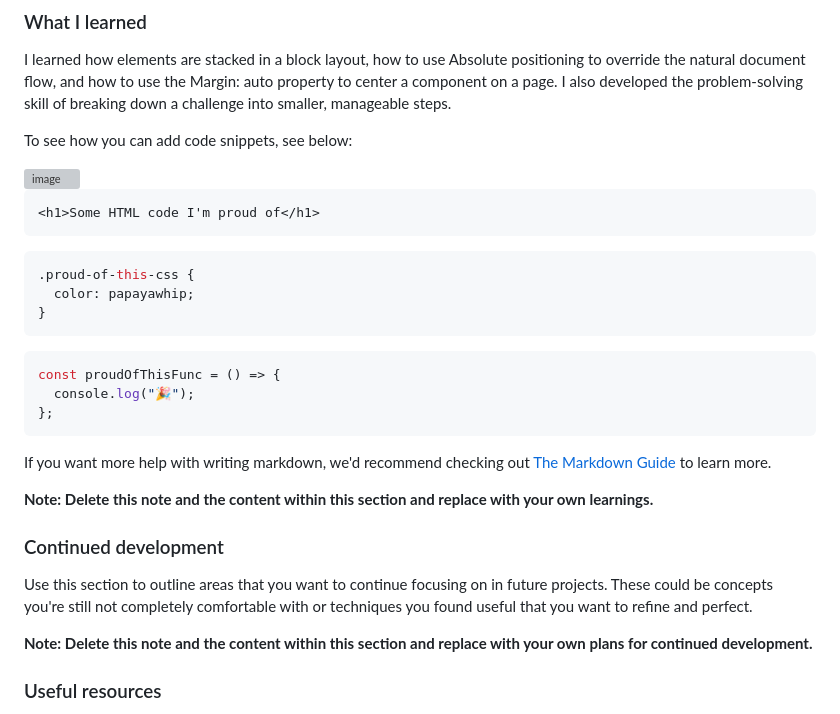
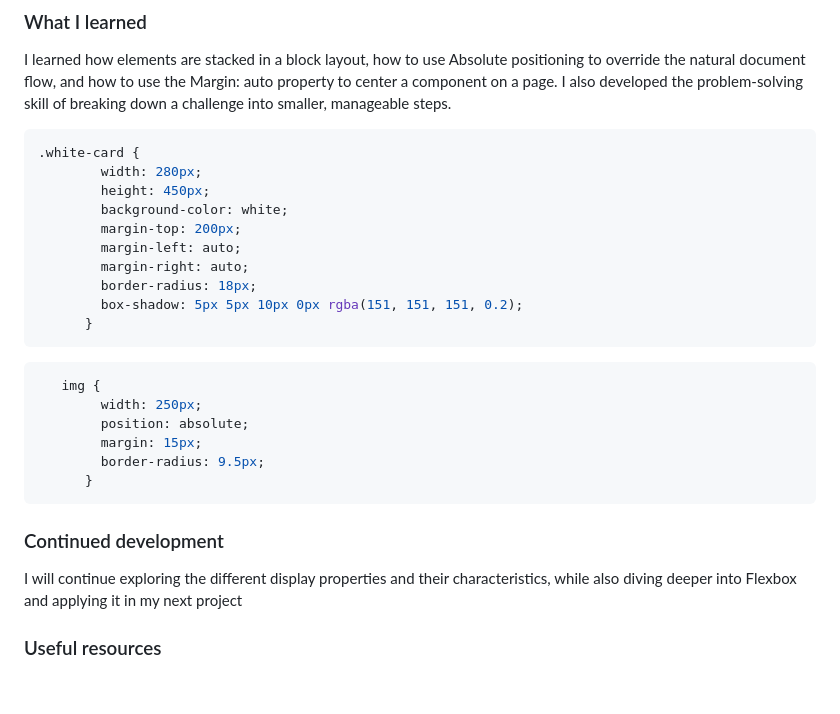
Before and after one commit to ewusiessel/qr-code-component-main, a Markdown page: README.md, the part around the change. Drawn GitHub-style; blank space fills up the shorter version; grey boxes are pictures that could not be loaded.

````diff
--- a/README.md
+++ b/README.md
@@ -41,35 +41,30 @@ This is the first of many challenges in my coding journey. This particular chall
 
 I learned how elements are stacked in a block layout, how to use Absolute positioning to override the natural document flow, and how to use the Margin: auto property to center a component on a page. I also developed the problem-solving skill of breaking down a challenge into smaller, manageable steps.
 
-To see how you can add code snippets, see below:
-
-<img width="1816" height="892" alt="image" src="https://github.com/user-attachments/assets/908d76d4-2e51-4e03-96b2-42f33e2c029d" />
-
-```html
-<h1>Some HTML code I'm proud of</h1>
+```css
+.white-card {
+        width: 280px;
+        height: 450px;
+        background-color: white;
+        margin-top: 200px;
+        margin-left: auto;
+        margin-right: auto;
+        border-radius: 18px;
+        box-shadow: 5px 5px 10px 0px rgba(151, 151, 151, 0.2);
+      }
 ```
-
 ```css
-.proud-of-this-css {
-  color: papayawhip;
-}
+   img {
+        width: 250px;
+        position: absolute;
+        margin: 15px;
+        border-radius: 9.5px;
+      }
 ```
-
-```js
-const proudOfThisFunc = () => {
-  console.log("🎉");
-};
-```
-
-If you want more help with writing markdown, we'd recommend checking out [The Markdown Guide](https://www.markdownguide.org/) to learn more.
-
-**Note: Delete this note and the content within this section and replace with your own learnings.**
 
 ### Continued development
 
-Use this section to outline areas that you want to continue focusing on in future projects. These could be concepts you're still not completely comfortable with or techniques you found useful that you want to refine and perfect.
-
-**Note: Delete this note and the content within this section and replace with your own plans for continued development.**
+I will continue exploring the different display properties and their characteristics, while also diving deeper into Flexbox and applying it in my next project
 
 ### Useful resources
 
````
